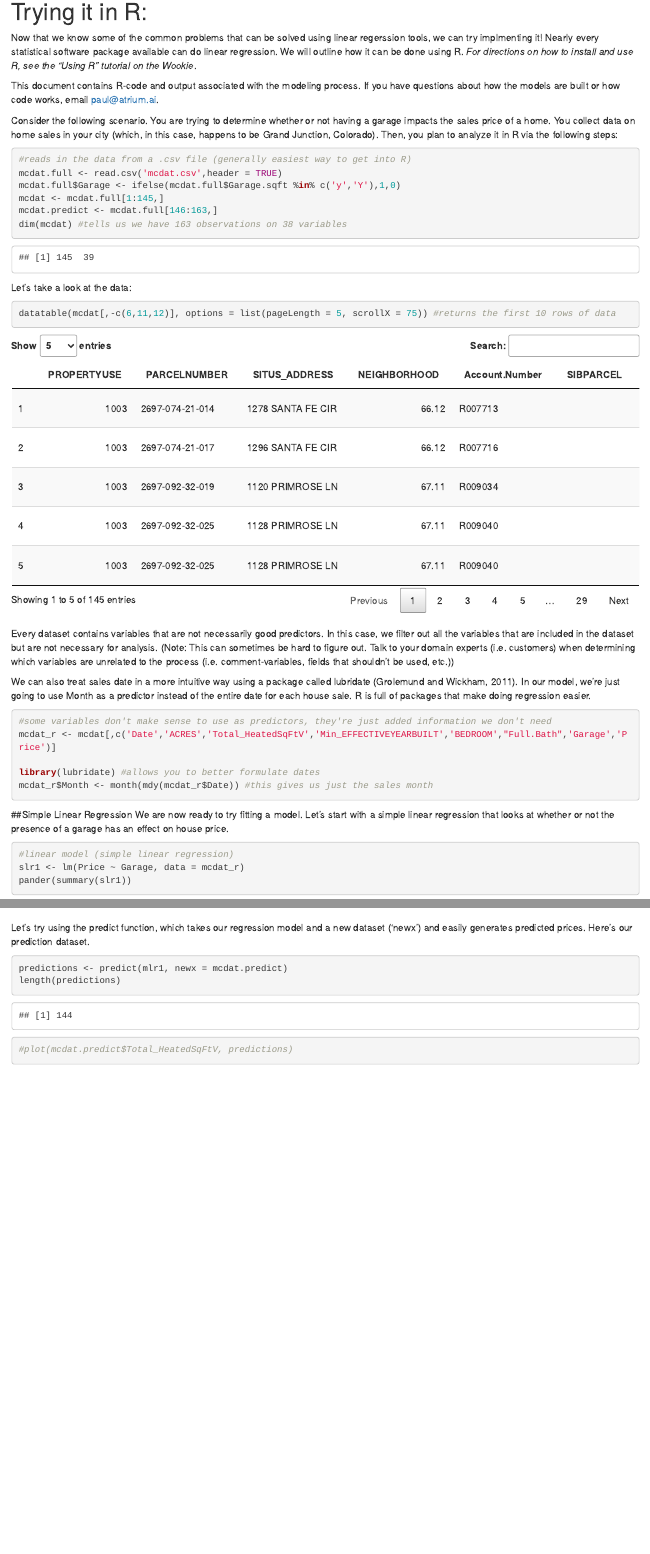
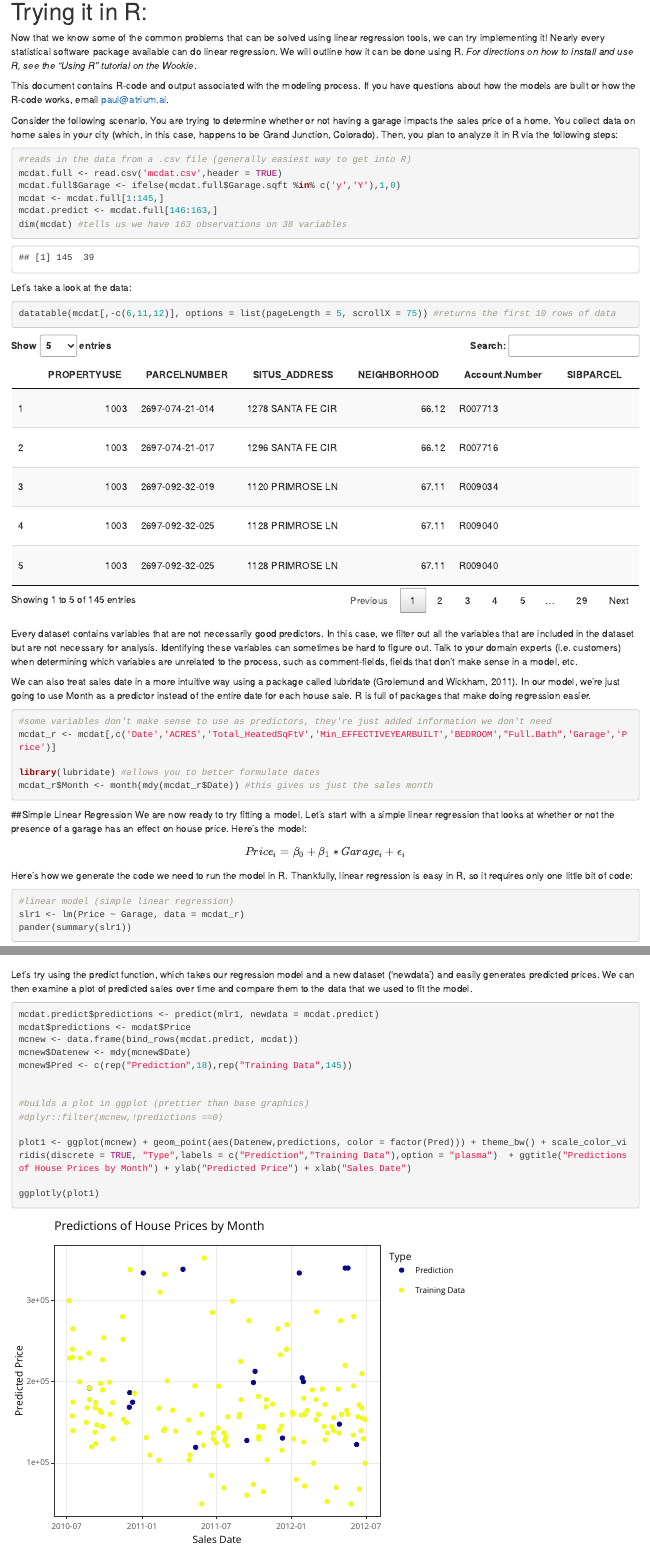
Before and after one commit to paulharmongj/MesaCountyRegression_Teach, an R Markdown document (HTML_linear_regression3.Rmd): the page in a window 1100 px wide, from 130 px down, and a second part further down, joined at a grey line. Rendered offline with R 4.5, knitr and Pandoc, with nearby package versions; drawn as R Markdown's standard HTML page in place of the format the file asks for; code that draws random numbers runs with fixed seeds of ours.

Commit message:
making even more changes to the repo

````diff
--- a/HTML_linear_regression3.Rmd
+++ b/HTML_linear_regression3.Rmd
@@ -25,12 +25,13 @@ library(lubridate)
 library(DT)
 library(plotly)
 library(ggpubr);library(pander)
+library(plotly);library(viridis)
 ```
 # Trying it in R:
 
-Now that we know some of the common problems that can be solved using linear regerssion tools, we can try implmenting it! Nearly every statistical software package available can do linear regression. We will outline how it can be done using R. *For directions on how to install and use R, see the "Using R" tutorial on the Wookie*.
+Now that we know some of the common problems that can be solved using linear regression tools, we can try implementing it! Nearly every statistical software package available can do linear regression. We will outline how it can be done using R. *For directions on how to install and use R, see the "Using R" tutorial on the Wookie*.
 
-This document contains R-code and output associated with the modeling process. If you have questions about how the models are built or how code works, email paul@atrium.ai.
+This document contains R-code and output associated with the modeling process. If you have questions about how the models are built or how the R-code works, email paul@atrium.ai.
 
 Consider the following scenario. You are trying to determine whether or not having a garage impacts the sales price of a home. You collect data on home sales in your city (which, in this case, happens to be Grand Junction, Colorado). Then, you plan to analyze it in R via the following steps:
 
@@ -50,7 +51,7 @@ datatable(mcdat[,-c(6,11,12)], options = list(pageLength = 5, scrollX = 75)) #re
 
 ```
 
-Every dataset contains variables that are not necessarily good predictors. In this case, we filter out all the variables that are included in the dataset but are not necessary for analysis. (Note: This can sometimes be hard to figure out. Talk to your domain experts (i.e. customers) when determining which variables are unrelated to the process (i.e. comment-variables, fields that shouldn't be used, etc.))
+Every dataset contains variables that are not necessarily good predictors. In this case, we filter out all the variables that are included in the dataset but are not necessary for analysis. Identifying these variables can sometimes be hard to figure out. Talk to your domain experts (i.e. customers) when determining which variables are unrelated to the process, such as comment-fields, fields that don't make sense in a model, etc.
 
 We can also treat sales date in a more intuitive way using a package called lubridate (Grolemund and Wickham, 2011). In our model, we're just going to use Month as a predictor instead of the entire date for each house sale. R is full of packages that make doing regression easier.
 
@@ -62,9 +63,17 @@ library(lubridate) #allows you to better formulate dates
 mcdat_r$Month <- month(mdy(mcdat_r$Date)) #this gives us just the sales month
 ```
 
+```{r hidden, echo = FALSE}
+mcdat.predict$Month <- month(mdy(mcdat.predict$Date))
+```
+
 
 ##Simple Linear Regression
-We are now ready to try fitting a model. Let's start with a simple linear regression that looks at whether or not the presence of a garage has an effect on house price.
+We are now ready to try fitting a model. Let's start with a simple linear regression that looks at whether or not the presence of a garage has an effect on house price. Here's the model:
+
+$$Price_i = \beta_0 + \beta_1*Garage_i + \epsilon_i $$
+
+Here's how we generate the code we need to run the model in R. Thankfully, linear regression is easy in R, so it requires only one little bit of code:
 
 ```{r linmod3, fig.align = 'center'}
 #linear model (simple linear regression)
@@ -118,7 +131,7 @@ mlr1 <- lm(Price ~ ACRES + Total_HeatedSqFtV + BEDROOM +
 
 Remember, it's always a good idea to check diagnostics! These are the same as in the linear model case. Thankfully, these look pretty good! The QQ-plot is nearly perfectly linear and the Residuals vs. Fitted plot shows even spread for all fitted values. This model appears to be pretty reasonable.
 
-```{r}
+```{r, fig.align = 'center'}
 #diagnostics
 par(mfrow = c(2,2))
 plot(mlr1, pch = 20)
@@ -165,11 +178,21 @@ We have a set of new homes for which we want to make predictions about house pri
 datatable(mcdat.predict[,-c(6,11,12)], options = list(pageLength = 5, scrollX = 75))
 ```
 
-Let's try using the predict function, which takes our regression model and a new dataset ('newx') and easily generates predicted prices. Here's our prediction dataset.
+Let's try using the predict function, which takes our regression model and a new dataset ('newdata') and easily generates predicted prices. We can then examine a plot of predicted sales over time and compare them to the data that we used to fit the model.
 
-```{r}
-predictions <- predict(mlr1, newx = mcdat.predict)
-length(predictions)
+```{r, fig.align = 'center'}
+mcdat.predict$predictions <- predict(mlr1, newdata = mcdat.predict)
+mcdat$predictions <- mcdat$Price
+mcnew <- data.frame(bind_rows(mcdat.predict, mcdat))
+mcnew$Datenew <- mdy(mcnew$Date)
+mcnew$Pred <- c(rep("Prediction",18),rep("Training Data",145))
 
-#plot(mcdat.predict$Total_HeatedSqFtV, predictions)
+
+#builds a plot in ggplot (prettier than base graphics)
+#dplyr::filter(mcnew,!predictions ==0)
+
+plot1 <- ggplot(mcnew) + geom_point(aes(Datenew,predictions, color = factor(Pred))) + theme_bw() + scale_color_viridis(discrete = TRUE, "Type",labels = c("Prediction","Training Data"),option = "plasma")  + ggtitle("Predictions of House Prices by Month") + ylab("Predicted Price") + xlab("Sales Date")
+
+ggplotly(plot1)
+
 ```
````
Also changed, not shown: HTML_linear_regression3.Rmd (8 more changed lines), 2 other files.
